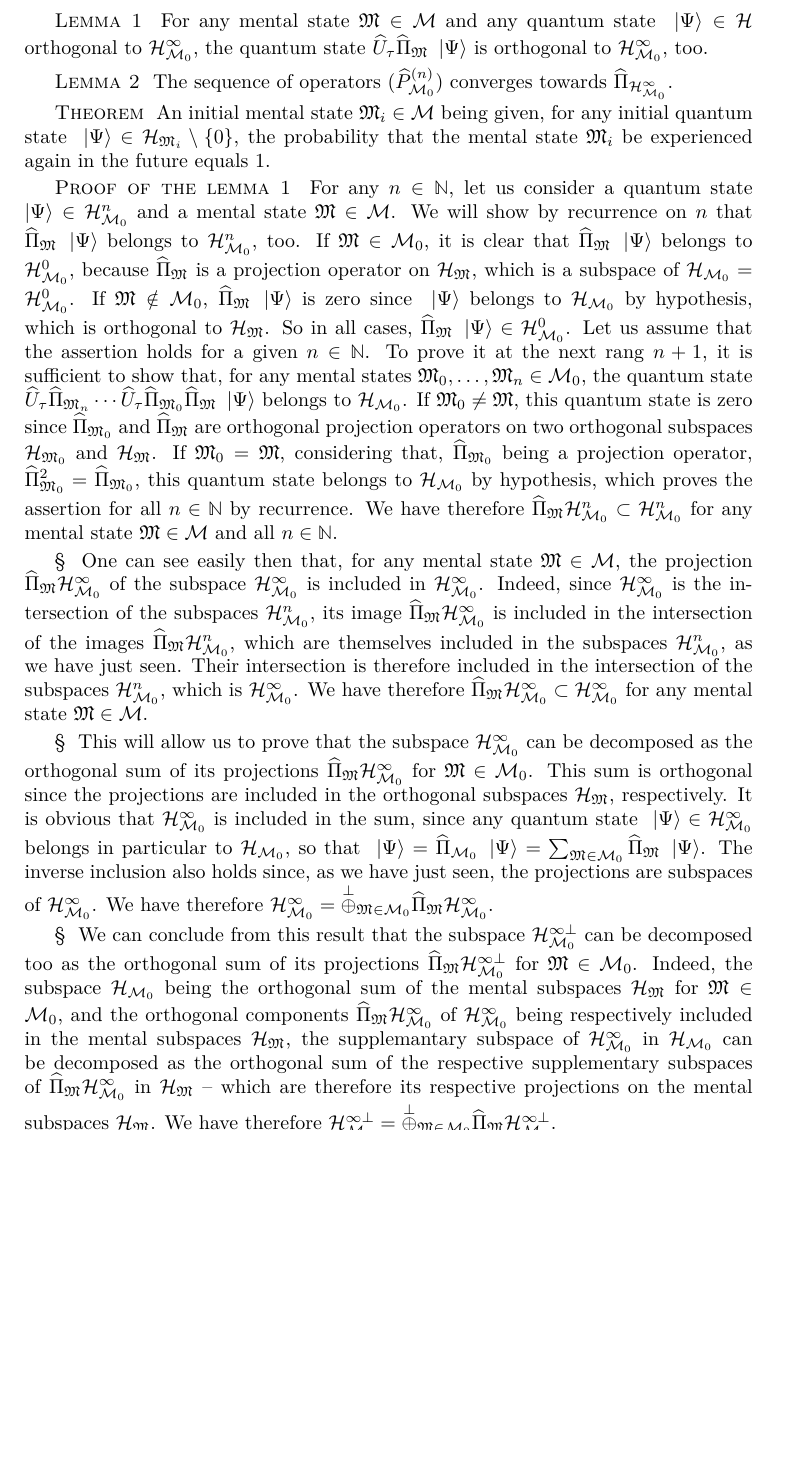
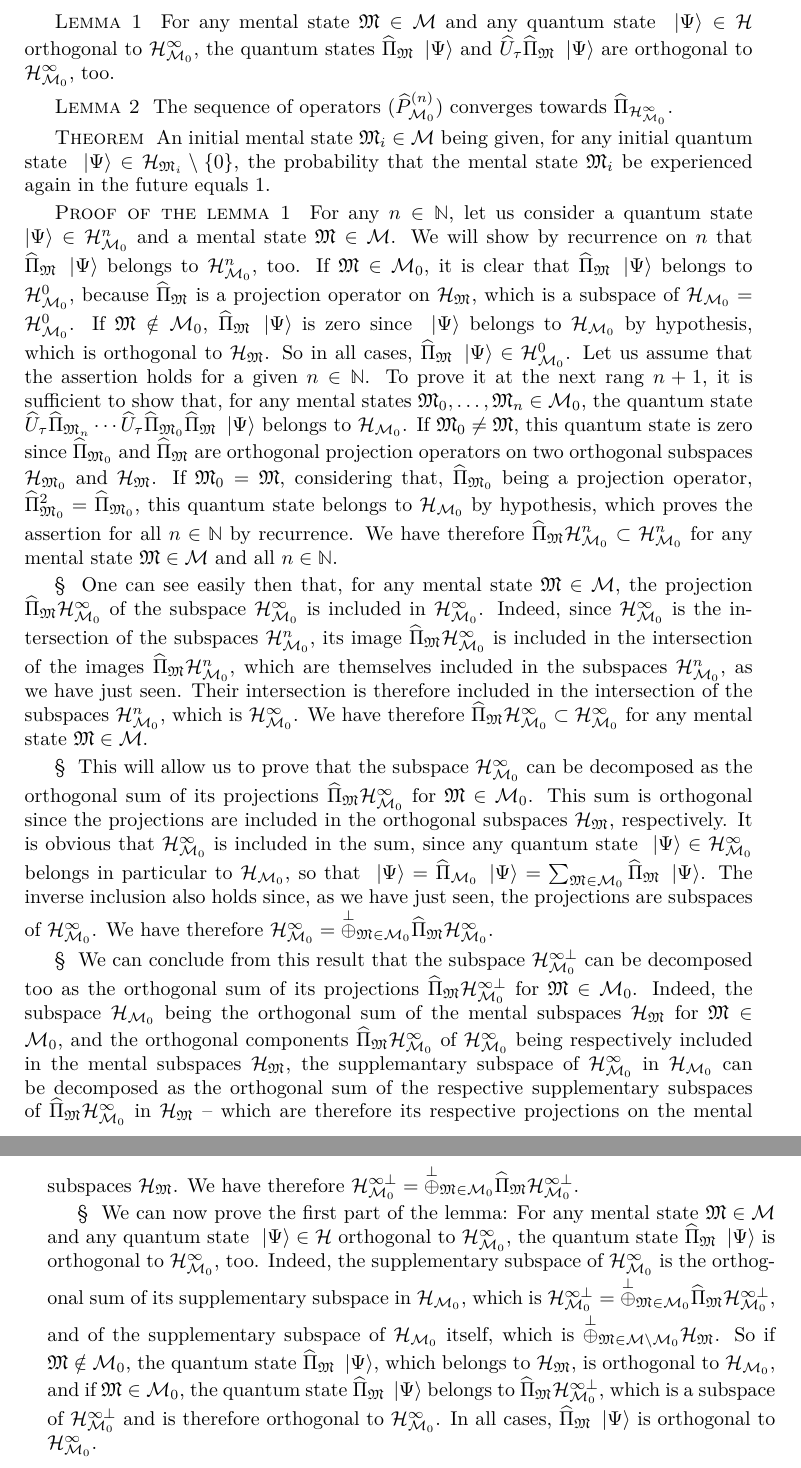
Before and after one commit to quantum-ethics/quantum-ethics, a LaTeX thesis (quantum-ethics.tex, which reads chapter-philosophical-issues.tex): part of page 68 of 97 before the commit and two parts of pages 68 and 69 of 99 after it, the two joined at a grey line, cut so that both start at the same text, the shorter picture padded with empty space. Compiled offline with pdfLaTeX.

Commit message:
Reincarnation theorem: Next proof step

```diff
--- a/chapter-philosophical-issues.tex
+++ b/chapter-philosophical-issues.tex
@@ -237,7 +237,7 @@ Let us write $\H_{\CMS_0}^\infty$ their intersection, $\H_{\CMS_0}^{\infty \perp
 
 \paragraphtitle{Remarks} For any initial quantum state $\ket \Psi \neq 0$, $\bra \Psi \op P_{\CMS_0}^{(n)} \ket \Psi / \braket \Psi \Psi$ represents the probability that the experienced mental state belongs to $\CMS_0$ at all times $t = 0, \dotsc, n$. The operators $\op P_{\CMS_0}^{(n)}$ are hermitian and therefore diagonalizable on an orthogonal basis with real eigenvalues; these eigenvalues being probabilities, they lie between 0 and 1. The eigenspace for the eigenvalue 1 can be easily identified with $\H_{\CMS_0}^n$. The subspace $\H_{\CMS_0}^\infty$ is therefore the set of all initial quantum states for which the experienced mental state belongs with certainty to $\CMS_0$ at all times.
 
-\paragraphtitle{Lemma 1} For any mental state $\cms \in \CMS$ and any quantum state $\ket \Psi \in \H$ orthogonal to $\H_{\CMS_0}^\infty$, the quantum state $\op U_\tau \op \Pi_\cms \ket \Psi$ is orthogonal to $\H_{\CMS_0}^\infty$, too.
+\paragraphtitle{Lemma 1} For any mental state $\cms \in \CMS$ and any quantum state $\ket \Psi \in \H$ orthogonal to $\H_{\CMS_0}^\infty$, the quantum states $\op \Pi_\cms \ket \Psi$ and $\op U_\tau \op \Pi_\cms \ket \Psi$ are orthogonal to $\H_{\CMS_0}^\infty$, too.
 
 \paragraphtitle{Lemma 2} The sequence of operators $(\op P_{\CMS_0}^{(n)})$ converges towards $\op \Pi_{\H_{\CMS_0}^\infty}$.
 
@@ -250,6 +250,8 @@ Let us write $\H_{\CMS_0}^\infty$ their intersection, $\H_{\CMS_0}^{\infty \perp
 \paragraphtitle{§} This will allow us to prove that the subspace $\H_{\CMS_0}^\infty$ can be decomposed as the orthogonal sum of its projections $\op \Pi_\cms \H_{\CMS_0}^\infty$ for $\cms \in \CMS_0$. This sum is orthogonal since the projections are included in the orthogonal subspaces $\H_\cms$, respectively. It is obvious that $\H_{\CMS_0}^\infty$ is included in the sum, since any quantum state $\ket \Psi \in \H_{\CMS_0}^\infty$ belongs in particular to $\H_{\CMS_0}$, so that $\ket \Psi = \op \Pi_{\CMS_0} \ket \Psi = \sum_{\cms \in \CMS_0} \op \Pi_\cms \ket \Psi$. The inverse inclusion also holds since, as we have just seen, the projections are subspaces of $\H_{\CMS_0}^\infty$. We have therefore $\H_{\CMS_0}^\infty = \operp_{\cms \in \CMS_0} \op \Pi_\cms \H_{\CMS_0}^\infty$.
 
 \paragraphtitle{§} We can conclude from this result that the subspace $\H_{\CMS_0}^{\infty \perp}$ can be decomposed too as the orthogonal sum of its projections $\op \Pi_\cms \H_{\CMS_0}^{\infty \perp}$ for $\cms \in \CMS_0$. Indeed, the subspace $\H_{\CMS_0}$ being the orthogonal sum of the mental subspaces $\H_\cms$ for $\cms \in \CMS_0$, and the orthogonal components $\op \Pi_\cms \H_{\CMS_0}^\infty$ of $\H_{\CMS_0}^\infty$ being respectively included in the mental subspaces $\H_\cms$, the supplemantary subspace of $\H_{\CMS_0}^\infty$ in $\H_{\CMS_0}$ can be decomposed as the orthogonal sum of the respective supplementary subspaces of $\op \Pi_\cms \H_{\CMS_0}^\infty$ in $\H_\cms$ -- which are therefore its respective projections on the mental subspaces $\H_\cms$. We have therefore $\H_{\CMS_0}^{\infty \perp} = \operp_{\cms \in \CMS_0} \op \Pi_\cms \H_{\CMS_0}^{\infty \perp}$.
+
+\paragraphtitle{§} We can now prove the first part of the lemma: For any mental state $\cms \in \CMS$ and any quantum state $\ket \Psi \in \H$ orthogonal to $\H_{\CMS_0}^\infty$, the quantum state $\op \Pi_\cms \ket \Psi$ is orthogonal to $\H_{\CMS_0}^\infty$, too. Indeed, the supplementary subspace of $\H_{\CMS_0}^\infty$ is the orthogonal sum of its supplementary subspace in $\H_{\CMS_0}$, which is $\H_{\CMS_0}^{\infty \perp} = \operp_{\cms \in \CMS_0} \op \Pi_\cms \H_{\CMS_0}^{\infty \perp}$, and of the supplementary subspace of $\H_{\CMS_0}$ itself, which is $\operp_{\cms \in \CMS \setminus \CMS_0} \H_\cms$. So if $\cms \notin \CMS_0$, the quantum state $\op \Pi_\cms \ket \Psi$, which belongs to $\H_\cms$, is orthogonal to $\H_{\CMS_0}$, and if $\cms \in \CMS_0$, the quantum state $\op \Pi_\cms \ket \Psi$ belongs to $\op \Pi_\cms \H_{\CMS_0}^{\infty \perp}$, which is a subspace of $\H_{\CMS_0}^{\infty \perp}$ and is therefore orthogonal to $\H_{\CMS_0}^\infty$. In all cases, $\op \Pi_\cms \ket \Psi$ is orthogonal to $\H_{\CMS_0}^\infty$.
 
 %TODO: Philosophical issues: Thought experiments
 %\chapter{Thought experiments}
```
